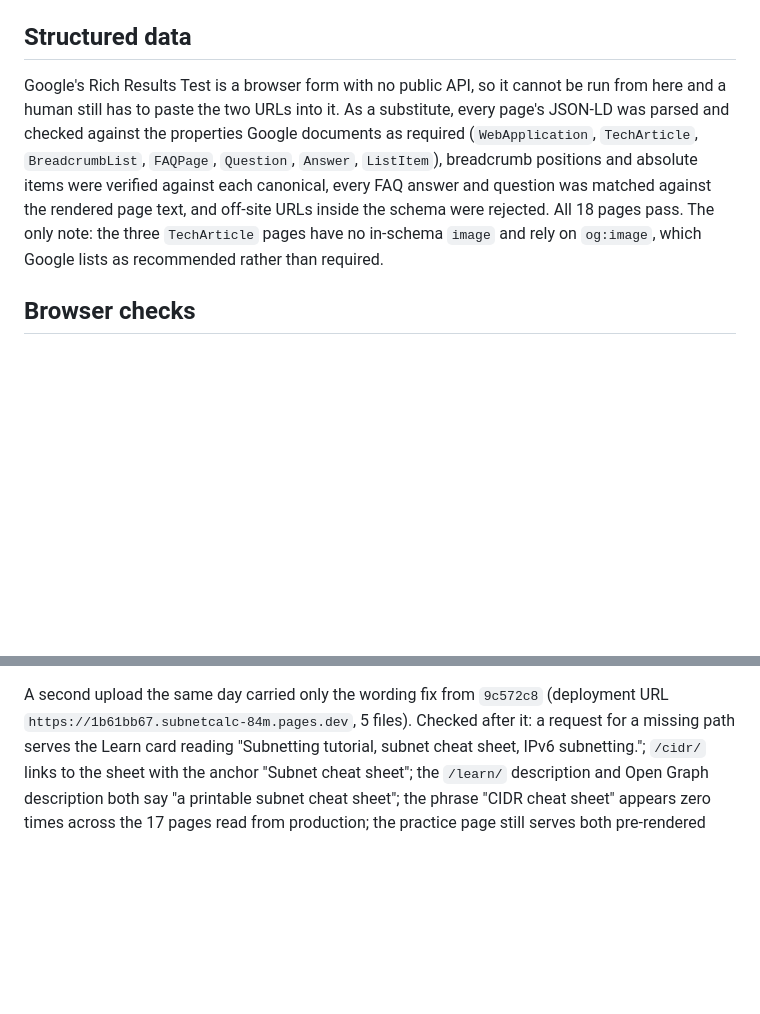
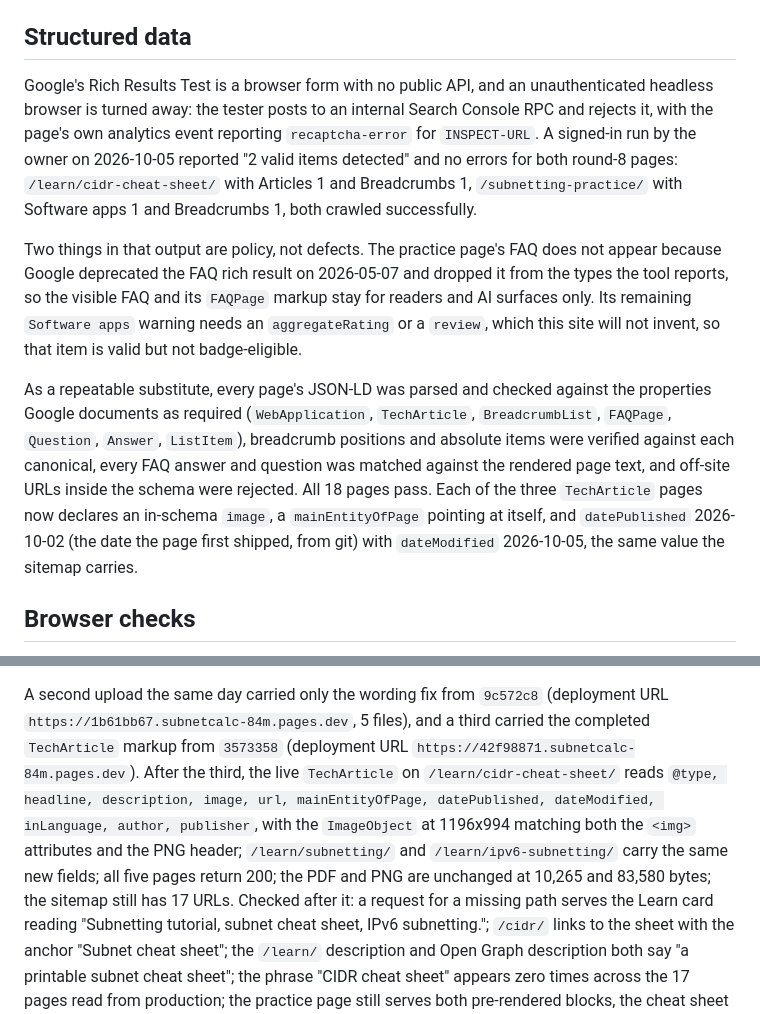
Before and after one commit to heymi/Subnetcalc, a Markdown page: VERIFICATION.md, 2 parts joined by grey strips. Rendered like a GitHub page; blank space fills up the shorter version.

Commit message:
Record the Rich Results Test run and the schema upload

```diff
--- a/VERIFICATION.md
+++ b/VERIFICATION.md
@@ -197,14 +197,27 @@ not a regression: TBT is 0 ms and CLS is 0 on both pages. Reports are in
 
 ## Structured data
 
-Google's Rich Results Test is a browser form with no public API, so it cannot be run from here and
-a human still has to paste the two URLs into it. As a substitute, every page's JSON-LD was parsed
-and checked against the properties Google documents as required (`WebApplication`, `TechArticle`,
-`BreadcrumbList`, `FAQPage`, `Question`, `Answer`, `ListItem`), breadcrumb positions and absolute
-items were verified against each canonical, every FAQ answer and question was matched against the
-rendered page text, and off-site URLs inside the schema were rejected. All 18 pages pass. The only
-note: the three `TechArticle` pages have no in-schema `image` and rely on `og:image`, which Google
-lists as recommended rather than required.
+Google's Rich Results Test is a browser form with no public API, and an unauthenticated headless
+browser is turned away: the tester posts to an internal Search Console RPC and rejects it, with the
+page's own analytics event reporting `recaptcha-error` for `INSPECT-URL`. A signed-in run by the
+owner on 2026-10-05 reported "2 valid items detected" and no errors for both round-8 pages:
+`/learn/cidr-cheat-sheet/` with Articles 1 and Breadcrumbs 1, `/subnetting-practice/` with Software
+apps 1 and Breadcrumbs 1, both crawled successfully.
+
+Two things in that output are policy, not defects. The practice page's FAQ does not appear because
+Google deprecated the FAQ rich result on 2026-05-07 and dropped it from the types the tool reports,
+so the visible FAQ and its `FAQPage` markup stay for readers and AI surfaces only. Its remaining
+`Software apps` warning needs an `aggregateRating` or a `review`, which this site will not invent, so
+that item is valid but not badge-eligible.
+
+As a repeatable substitute, every page's JSON-LD was parsed and checked against the properties
+Google documents as required (`WebApplication`, `TechArticle`, `BreadcrumbList`, `FAQPage`,
+`Question`, `Answer`, `ListItem`), breadcrumb positions and absolute items were verified against
+each canonical, every FAQ answer and question was matched against the rendered page text, and
+off-site URLs inside the schema were rejected. All 18 pages pass. Each of the three `TechArticle`
+pages now declares an in-schema `image`, a `mainEntityOfPage` pointing at itself, and
+`datePublished` 2026-10-02 (the date the page first shipped, from git) with `dateModified`
+2026-10-05, the same value the sitemap carries.
 
 ## Browser checks
 
@@ -282,7 +295,13 @@ Practice nav item; and `sitemap.xml` lists `/subnetting-practice/`. The `/subnet
 404 that a round-7 production served is gone.
 
 A second upload the same day carried only the wording fix from `9c572c8` (deployment URL
-`https://1b61bb67.subnetcalc-84m.pages.dev`, 5 files). Checked after it: a request for a missing
+`https://1b61bb67.subnetcalc-84m.pages.dev`, 5 files), and a third carried the completed
+`TechArticle` markup from `3573358` (deployment URL `https://42f98871.subnetcalc-84m.pages.dev`).
+After the third, the live `TechArticle` on `/learn/cidr-cheat-sheet/` reads `@type, headline,
+description, image, url, mainEntityOfPage, datePublished, dateModified, inLanguage, author,
+publisher`, with the `ImageObject` at 1196x994 matching both the `<img>` attributes and the PNG
+header; `/learn/subnetting/` and `/learn/ipv6-subnetting/` carry the same new fields; all five pages
+return 200; the PDF and PNG are unchanged at 10,265 and 83,580 bytes; the sitemap still has 17 URLs. Checked after it: a request for a missing
 path serves the Learn card reading "Subnetting tutorial, subnet cheat sheet, IPv6 subnetting.";
 `/cidr/` links to the sheet with the anchor "Subnet cheat sheet"; the `/learn/` description and
 Open Graph description both say "a printable subnet cheat sheet"; the phrase "CIDR cheat sheet"
```
